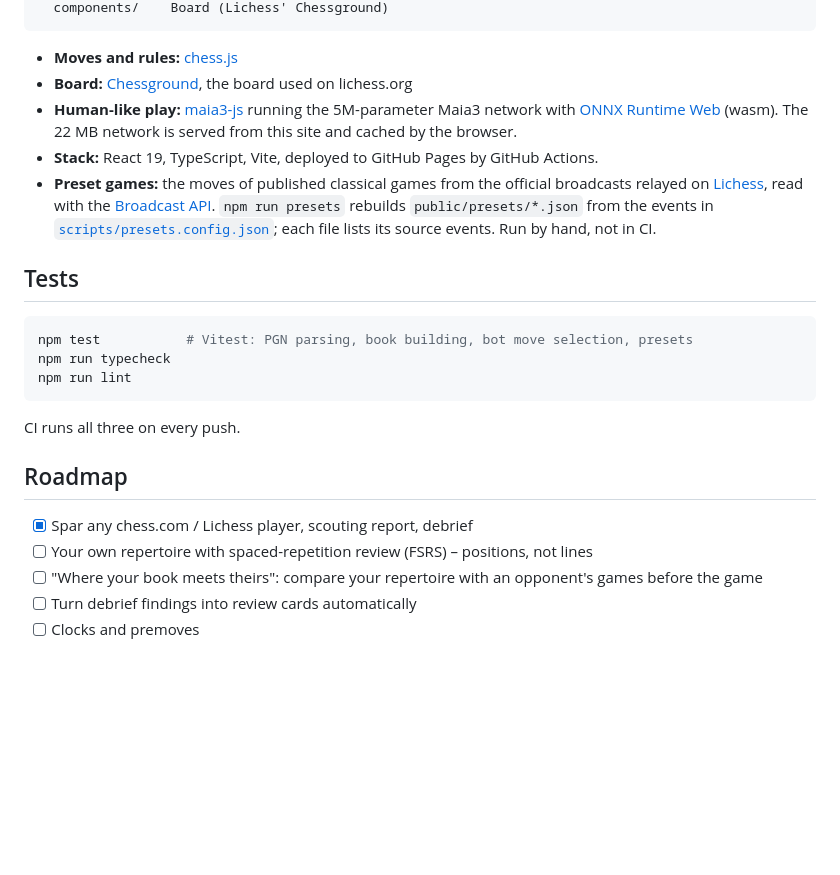
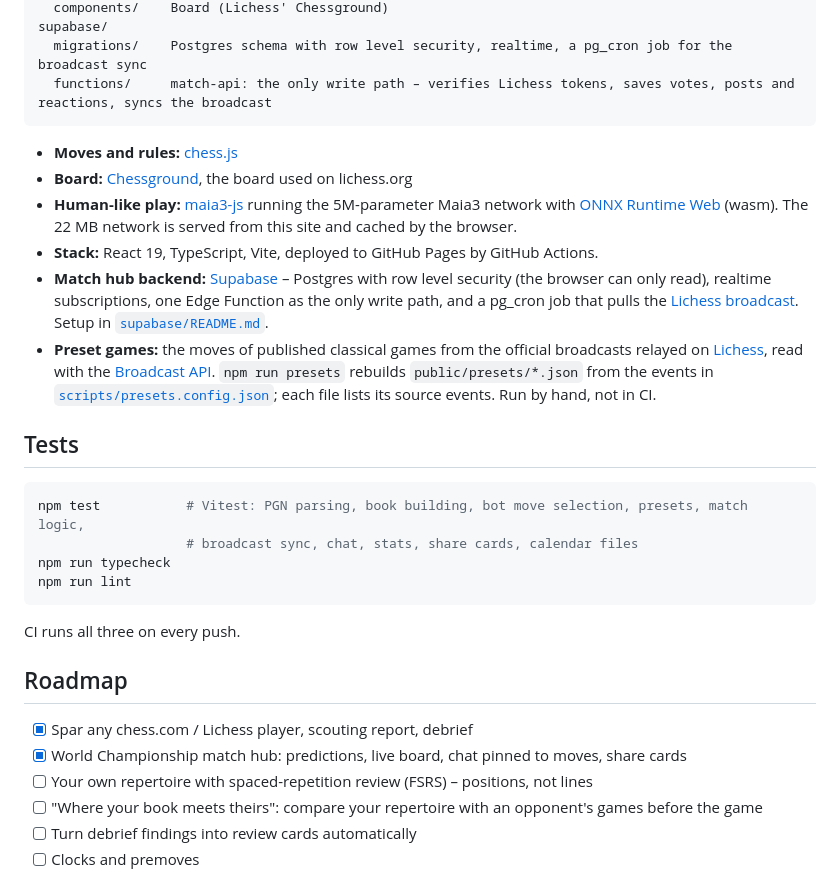
Before and after one commit to godvig/shadowbook, a Markdown page: README.md, the part around one of its changes. GitHub-like rendering; blank space fills up the shorter version.

````diff
--- a/README.md
+++ b/README.md
@@ -71,4 +85,7 @@ src/
   components/    Board (Lichess' Chessground)
+supabase/
+  migrations/    Postgres schema with row level security, realtime, a pg_cron job for the broadcast sync
+  functions/     match-api: the only write path – verifies Lichess tokens, saves votes, posts and reactions, syncs the broadcast
 ```
 
 - **Moves and rules:** [chess.js](https://github.com/jhlywa/chess.js)
@@ -76,6 +93,9 @@ src/
 - **Human-like play:** [maia3-js](https://www.npmjs.com/package/maia3-js) running the 5M-parameter Maia3 network with
   [ONNX Runtime Web](https://onnxruntime.ai/) (wasm). The 22 MB network is served from this site and cached by the browser.
 - **Stack:** React 19, TypeScript, Vite, deployed to GitHub Pages by GitHub Actions.
+- **Match hub backend:** [Supabase](https://supabase.com/) – Postgres with row level security (the browser can only read),
+  realtime subscriptions, one Edge Function as the only write path, and a pg_cron job that pulls the
+  [Lichess broadcast](https://lichess.org/api#tag/broadcasts). Setup in [`supabase/README.md`](supabase/README.md).
 - **Preset games:** the moves of published classical games from the official broadcasts relayed on
   [Lichess](https://lichess.org/broadcast), read with the [Broadcast API](https://lichess.org/api#tag/broadcasts).
   `npm run presets` rebuilds `public/presets/*.json` from the events in
@@ -84,7 +104,8 @@ src/
 ## Tests
 
 ```bash
-npm test           # Vitest: PGN parsing, book building, bot move selection, presets
+npm test           # Vitest: PGN parsing, book building, bot move selection, presets, match logic,
+                   # broadcast sync, chat, stats, share cards, calendar files
 npm run typecheck
 npm run lint
 ```
@@ -94,6 +115,7 @@ CI runs all three on every push.
 ## Roadmap
 
 - [x] Spar any chess.com / Lichess player, scouting report, debrief
+- [x] World Championship match hub: predictions, live board, chat pinned to moves, share cards
 - [ ] Your own repertoire with spaced-repetition review (FSRS) – positions, not lines
 - [ ] "Where your book meets theirs": compare your repertoire with an opponent's games before the game
 - [ ] Turn debrief findings into review cards automatically
````
Also changed, not shown: other parts of README.md (+21 -7 lines), docs/match-board.png (added), docs/match-hub.png (added).
